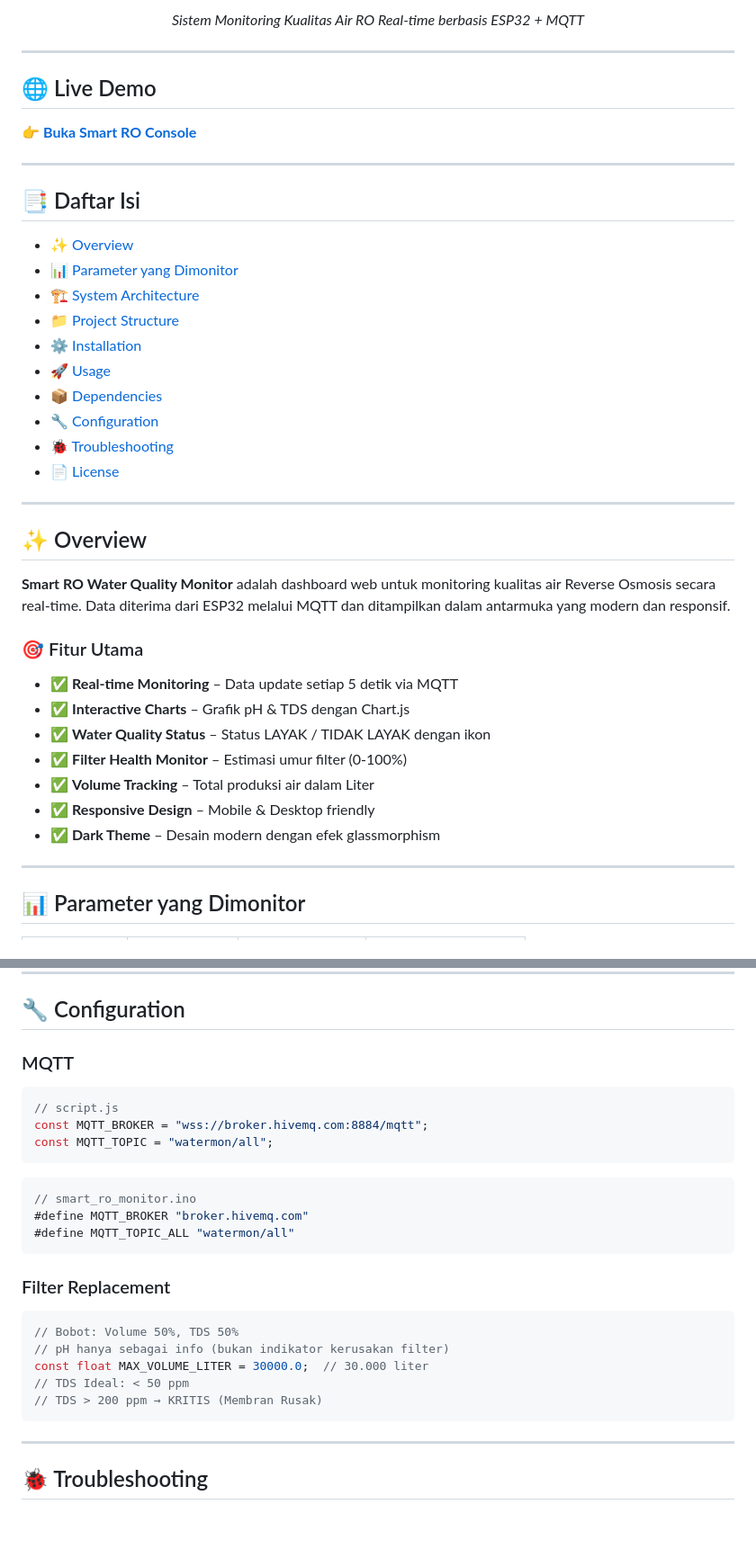
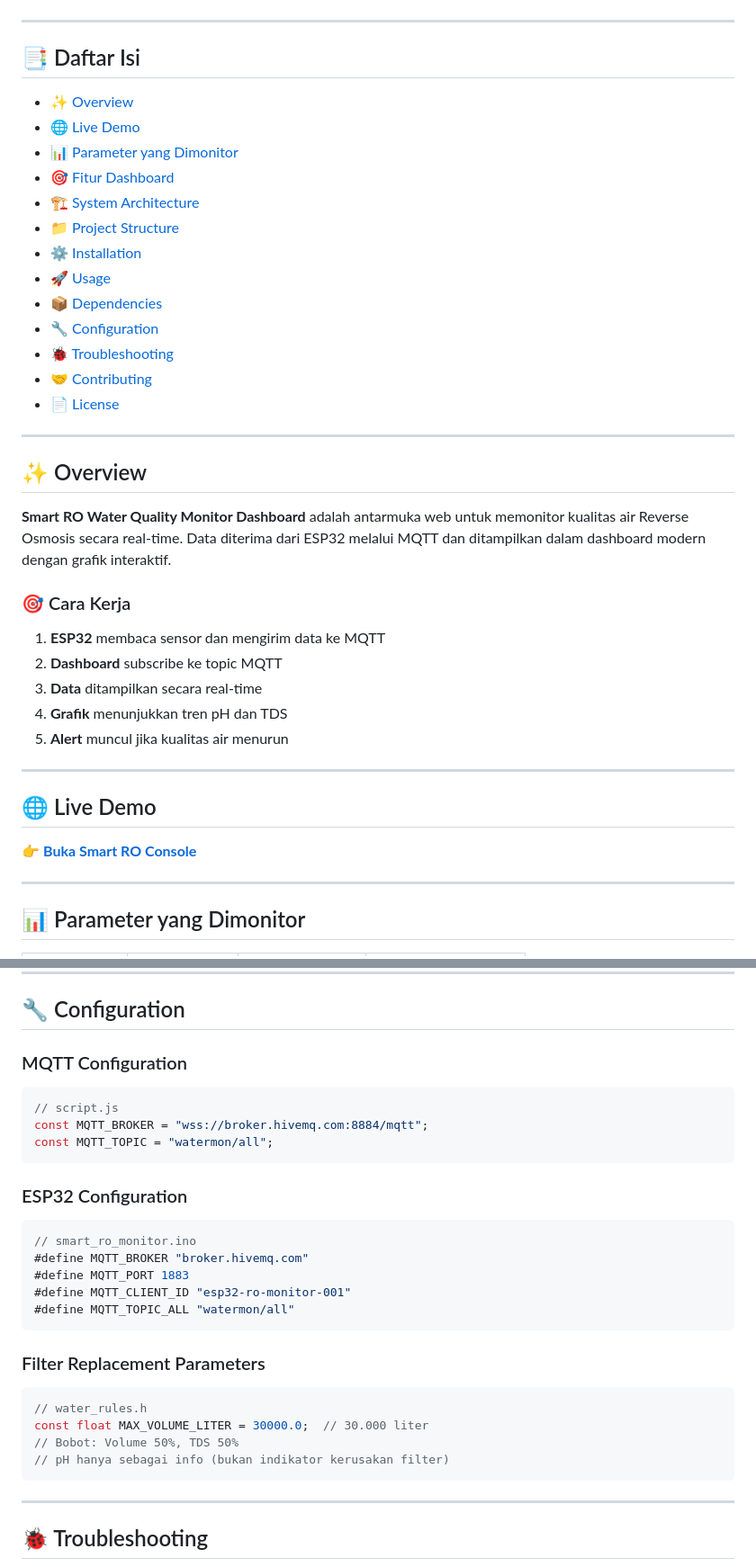
Before and after one commit to ficrammanifur/ro-monitoringg, a Markdown page: README.md, 2 parts joined by grey strips. Shown at 90% size. GitHub-like rendering; blank space fills up the shorter version.

````diff
--- a/README.md
+++ b/README.md
@@ -12,20 +23,12 @@
 </p>
-
-<p align="center">
-  <em>Sistem Monitoring Kualitas Air RO Real-time berbasis ESP32 + MQTT</em>
-</p>
-
----
-
-## 🌐 Live Demo
-
-👉 **[Buka Smart RO Console](https://wahyukurniaw4an.github.io/ro-monitoringg/)**
 
 ---
 
 ## 📑 Daftar Isi
 - [✨ Overview](#-overview)
+- [🌐 Live Demo](#-live-demo)
 - [📊 Parameter yang Dimonitor](#-parameter-yang-dimonitor)
+- [🎯 Fitur Dashboard](#-fitur-dashboard)
 - [🏗️ System Architecture](#%EF%B8%8F-system-architecture)
 - [📁 Project Structure](#-project-structure)
 - [⚙️ Installation](#%EF%B8%8F-installation)
@@ -33,22 +36,27 @@
 - [📦 Dependencies](#-dependencies)
 - [🔧 Configuration](#-configuration)
 - [🐞 Troubleshooting](#-troubleshooting)
+- [🤝 Contributing](#-contributing)
 - [📄 License](#-license)
 
 ---
 
 ## ✨ Overview
 
-**Smart RO Water Quality Monitor** adalah dashboard web untuk monitoring kualitas air Reverse Osmosis secara real-time. Data diterima dari ESP32 melalui MQTT dan ditampilkan dalam antarmuka yang modern dan responsif.
+**Smart RO Water Quality Monitor Dashboard** adalah antarmuka web untuk memonitor kualitas air Reverse Osmosis secara real-time. Data diterima dari ESP32 melalui MQTT dan ditampilkan dalam dashboard modern dengan grafik interaktif.
 
-### 🎯 Fitur Utama
-- ✅ **Real-time Monitoring** – Data update setiap 5 detik via MQTT
-- ✅ **Interactive Charts** – Grafik pH & TDS dengan Chart.js
-- ✅ **Water Quality Status** – Status LAYAK / TIDAK LAYAK dengan ikon
-- ✅ **Filter Health Monitor** – Estimasi umur filter (0-100%)
-- ✅ **Volume Tracking** – Total produksi air dalam Liter
-- ✅ **Responsive Design** – Mobile & Desktop friendly
-- ✅ **Dark Theme** – Desain modern dengan efek glassmorphism
+### 🎯 Cara Kerja
+1. **ESP32** membaca sensor dan mengirim data ke MQTT
+2. **Dashboard** subscribe ke topic MQTT
+3. **Data** ditampilkan secara real-time
+4. **Grafik** menunjukkan tren pH dan TDS
+5. **Alert** muncul jika kualitas air menurun
+
+---
+
+## 🌐 Live Demo
+
+👉 **[Buka Smart RO Console](https://wahyukurniaw4an.github.io/ro-monitoringg/)**
 
 ---
 
@@ -185,26 +281,28 @@ cd smart-ro-monitor
 
 ## 🔧 Configuration
 
-### MQTT
+### MQTT Configuration
 ```javascript
 // script.js
 const MQTT_BROKER = "wss://broker.hivemq.com:8884/mqtt";
 const MQTT_TOPIC = "watermon/all";
 ```
 
+### ESP32 Configuration
 ```cpp
 // smart_ro_monitor.ino
 #define MQTT_BROKER "broker.hivemq.com"
+#define MQTT_PORT 1883
+#define MQTT_CLIENT_ID "esp32-ro-monitor-001"
 #define MQTT_TOPIC_ALL "watermon/all"
 ```
 
-### Filter Replacement
+### Filter Replacement Parameters
 ```cpp
+// water_rules.h
+const float MAX_VOLUME_LITER = 30000.0;  // 30.000 liter
 // Bobot: Volume 50%, TDS 50%
 // pH hanya sebagai info (bukan indikator kerusakan filter)
-const float MAX_VOLUME_LITER = 30000.0;  // 30.000 liter
-// TDS Ideal: < 50 ppm
-// TDS > 200 ppm → KRITIS (Membran Rusak)
 ```
 
 ---
````
Also changed, not shown: other parts of README.md (+177 -26 lines).
